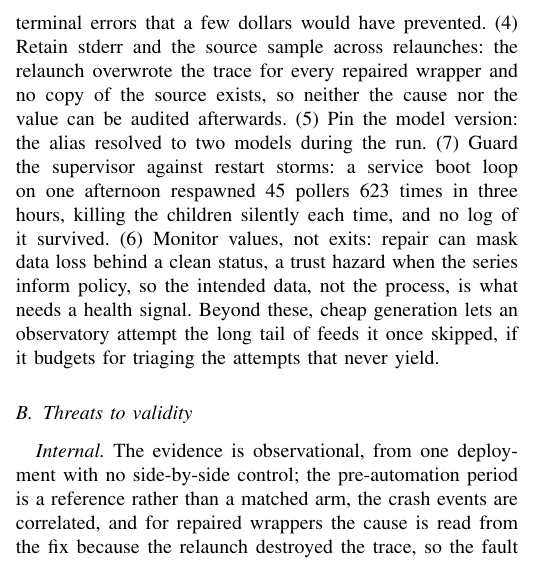
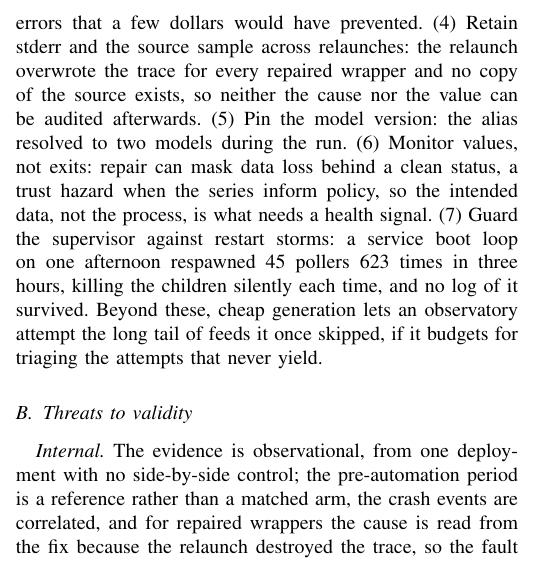
Before and after one commit to dferrero17/source-agnostic-observatory, a LaTeX paper (main.tex): part of one column of page 6 of 8, cut so that both start at the same text. Compiled offline with pdfLaTeX; a missing font is replaced by an installed copy or a similar font; a LaTeX package or settings file that is missing is left out.

Commit message:
Order the operator lessons

```diff
--- a/main.tex
+++ b/main.tex
@@ -515,12 +515,12 @@ dollars would have prevented. (4) Retain stderr and the source sample across
 relaunches: the relaunch overwrote the trace for every repaired wrapper and no copy
 of the source exists, so neither the cause nor the value can be audited afterwards.
 (5) Pin the model version: the alias resolved to two models during the run.
-(7) Guard the supervisor against restart storms: a service boot loop on one afternoon
+(6) Monitor values, not exits: repair can mask data loss behind a clean status, a
+trust hazard when the series inform policy, so the intended data, not the process,
+is what needs a health signal. (7) Guard the supervisor against restart storms: a service boot loop on one afternoon
 respawned 45 pollers 623 times in three hours, killing the children silently each
 time, and no log of it survived.
-(6) Monitor values, not exits: repair can mask data loss behind a clean status, a
-trust hazard when the series inform policy, so the intended data, not the process,
-is what needs a health signal. Beyond these, cheap generation lets an observatory attempt the long tail of feeds it
+Beyond these, cheap generation lets an observatory attempt the long tail of feeds it
 once skipped, if it budgets for triaging the attempts that never yield.
 
 \subsection{Threats to validity}
```
